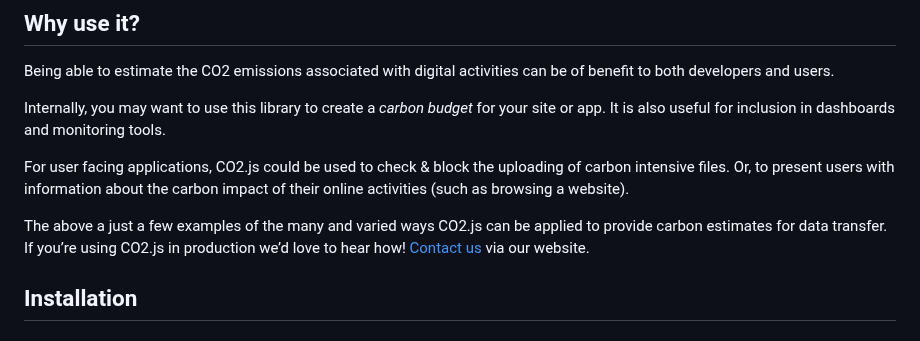
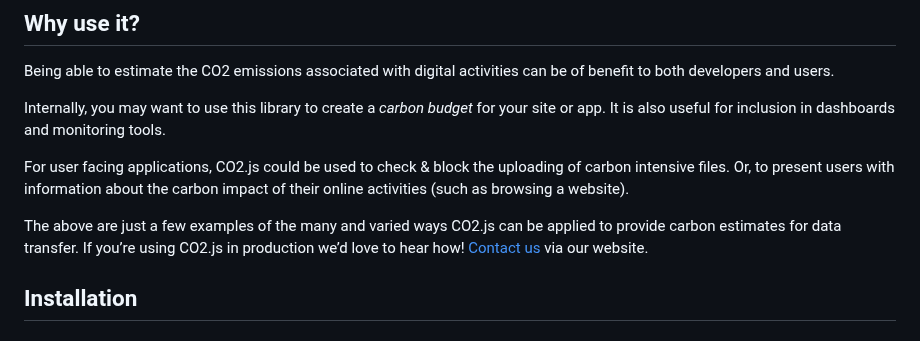
Before and after one commit to thegreenwebfoundation/co2.js, a Markdown page: README.md, the part around the change. GitHub-like rendering.

Commit message:
spelling typo corrected

```diff
--- a/README.md
+++ b/README.md
@@ -24,7 +24,7 @@ Internally, you may want to use this library to create a _carbon budget_ for you
 
 For user facing applications, CO2.js could be used to check & block the uploading of carbon intensive files. Or, to present users with information about the carbon impact of their online activities (such as browsing a website).
 
-The above a just a few examples of the many and varied ways CO2.js can be applied to provide carbon estimates for data transfer. If you’re using CO2.js in production we’d love to hear how! [Contact us](https://www.thegreenwebfoundation.org/support-form/) via our website.
+The above are just a few examples of the many and varied ways CO2.js can be applied to provide carbon estimates for data transfer. If you’re using CO2.js in production we’d love to hear how! [Contact us](https://www.thegreenwebfoundation.org/support-form/) via our website.
 
 ## Installation
 
```
